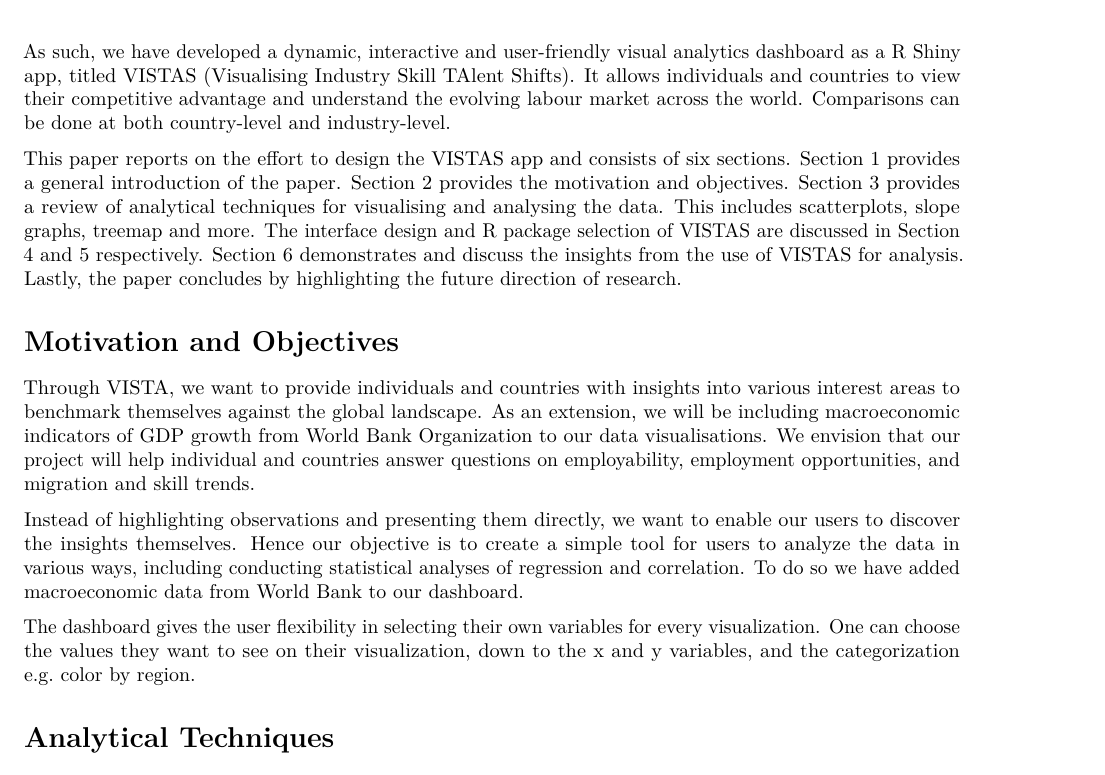
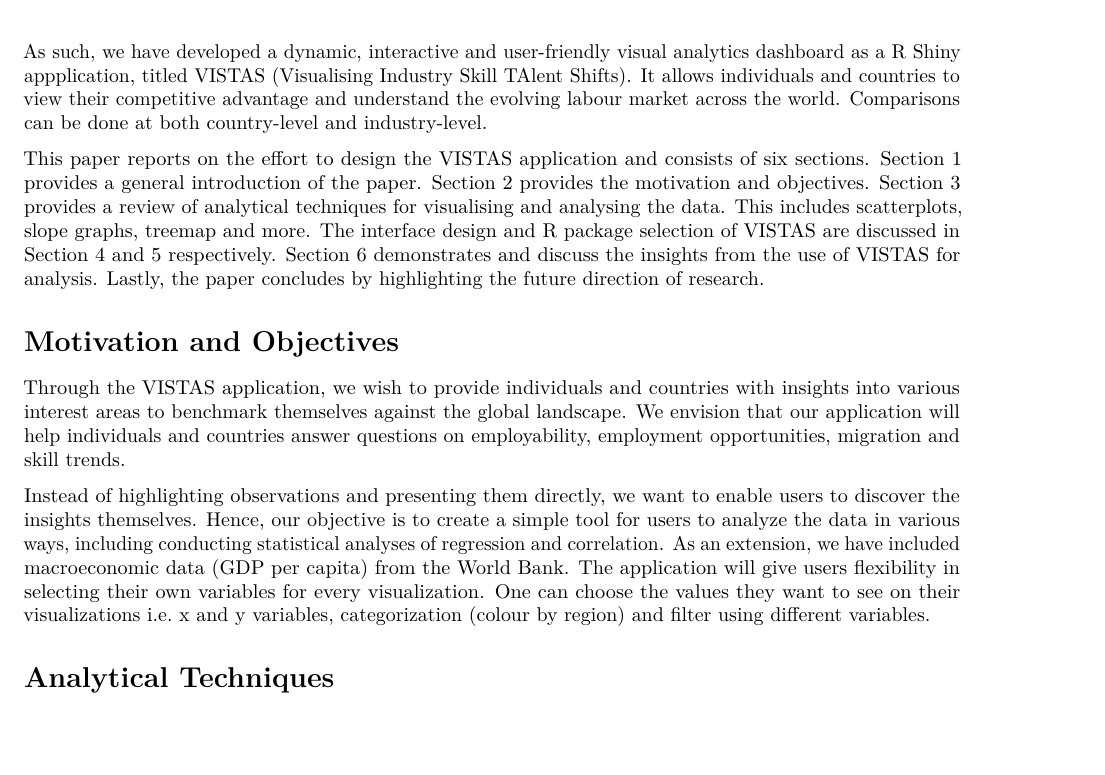
Before and after one commit to moomookau/VISTAS, an R Markdown document (ResearchPaper/ResearchPaper.Rmd): part of page 2 of 3, cut so that both start at the same text, the shorter picture padded with empty space. Rendered offline with R 4.5, knitr and Pandoc, then LaTeX, with nearby package versions; drawn as R Markdown's standard PDF in place of the format the file asks for.

Commit message:
Edited motivation and objectives

```diff
--- a/ResearchPaper/ResearchPaper.Rmd
+++ b/ResearchPaper/ResearchPaper.Rmd
@@ -40,16 +40,15 @@ Figure 3 shows the relationship between GDP per capita and share of employment i
 
 ![Figure 3: GDP per capita vs Share of employment in business services in Europe in 2000](https://raw.githubusercontent.com/louischong1990/blog/master/Assignment/Images/Picture2.png)
 
-As such, we have developed a dynamic, interactive and user-friendly visual analytics dashboard as a R Shiny app, titled VISTAS (Visualising Industry Skill TAlent Shifts). It allows individuals and countries to view their competitive advantage and understand the evolving labour market across the world. Comparisons can be done at both country-level and industry-level.
+As such, we have developed a dynamic, interactive and user-friendly visual analytics dashboard as a R Shiny appplication, titled VISTAS (Visualising Industry Skill TAlent Shifts). It allows individuals and countries to view their competitive advantage and understand the evolving labour market across the world. Comparisons can be done at both country-level and industry-level.
 
-This paper reports on the effort to design the VISTAS app and consists of six sections. Section 1 provides a general introduction of the paper. Section 2 provides the motivation and objectives. Section 3 provides a review of analytical techniques for visualising and analysing the data. This includes scatterplots, slope graphs, treemap and more. The interface design and R package selection of VISTAS are discussed in Section 4 and 5 respectively. Section 6 demonstrates and discuss the insights from the use of VISTAS for analysis. Lastly, the paper concludes by highlighting the future direction of research.
+This paper reports on the effort to design the VISTAS application and consists of six sections. Section 1 provides a general introduction of the paper. Section 2 provides the motivation and objectives. Section 3 provides a review of analytical techniques for visualising and analysing the data. This includes scatterplots, slope graphs, treemap and more. The interface design and R package selection of VISTAS are discussed in Section 4 and 5 respectively. Section 6 demonstrates and discuss the insights from the use of VISTAS for analysis. Lastly, the paper concludes by highlighting the future direction of research.
 
 # Motivation and Objectives
-Through VISTA, we want to provide individuals and countries with insights into various interest areas to benchmark themselves against the global landscape. As an extension, we will be including macroeconomic indicators of GDP growth from World Bank Organization to our data visualisations. We envision that our project will help individual and countries answer questions on employability, employment opportunities, and migration and skill trends.
 
-Instead of highlighting observations and presenting them directly, we want to enable our users to discover the insights themselves. Hence our objective is to create a simple tool for users to analyze the data in various ways, including conducting statistical analyses of regression and correlation. To do so we have added macroeconomic data from World Bank to our dashboard.
+Through the VISTAS application, we wish to provide individuals and countries with insights into various interest areas to benchmark themselves against the global landscape. We envision that our application will help individuals and countries answer questions on employability, employment opportunities, migration and skill trends.
 
-The dashboard gives the user flexibility in selecting their own variables for every visualization. One can choose the values they want to see on their visualization, down to the x and y variables, and the categorization e.g. color by region.
+Instead of highlighting observations and presenting them directly, we want to enable users to discover the insights themselves. Hence, our objective is to create a simple tool for users to analyze the data in various ways, including conducting statistical analyses of regression and correlation. As an extension, we have included macroeconomic data (GDP per capita) from the World Bank. The application will give users flexibility in selecting their own variables for every visualization. One can choose the values they want to see on their visualizations i.e. x and y variables, categorization (colour by region) and filter using different variables.
 
 # Analytical Techniques
 
```
